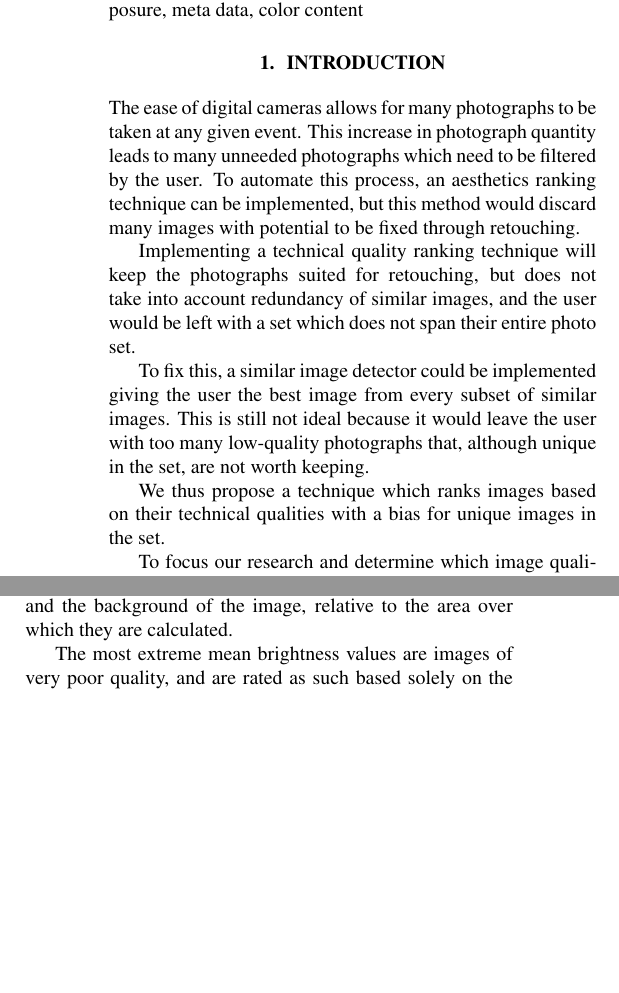
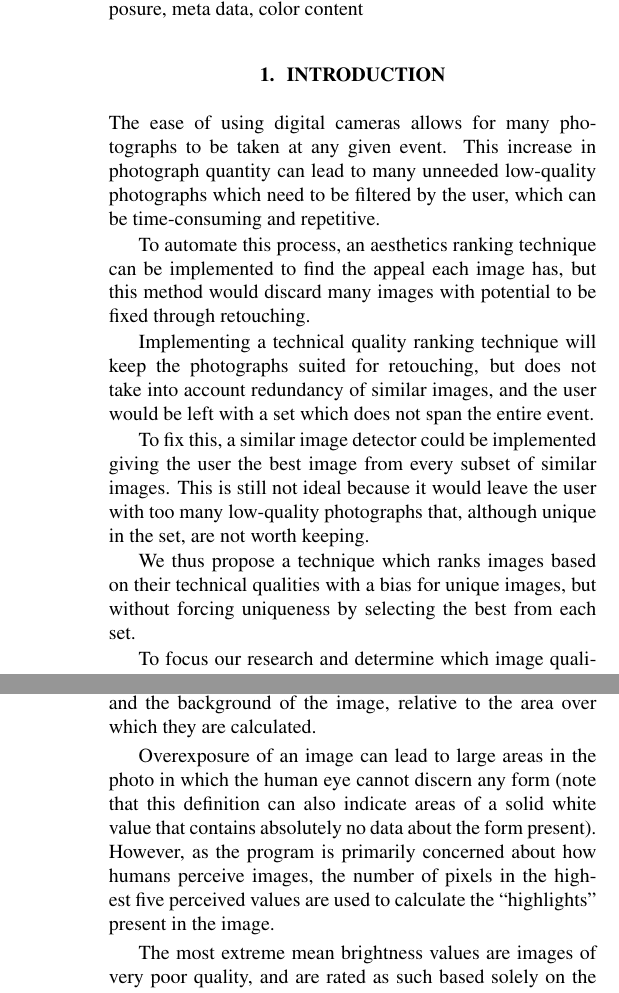
Before and after one commit to phecy/ImageSorter, a LaTeX paper (paper/README_PAPER.tex): two parts of the columns of pages 1 and 3 of 4 before the commit and two parts of the columns of pages 1 and 3 of 5 after it, joined at a grey line, cut so that both start at the same text, the shorter picture padded with empty space. Compiled offline with pdfLaTeX.

Commit message:
Updated format. Margins are okay. Some wording.

```diff
--- a/paper/README_PAPER.tex
+++ b/paper/README_PAPER.tex
@@ -26,15 +28,17 @@ image processing, quality screening, exposure, meta data, color content  %image
 \label{sec:intro}
 %With the ease of digital cameras, both amateur and professional photographers take more pictures than they will need. An organized user will delete excess photos and keep the most important ones. We need something like: The digitalization has led to an ever increasing size of personal photo collections. Today, consumers often take hundreds or even thousands of pictures of an event.
 
-The ease of digital cameras allows for many photographs to be taken at any given event. This increase in photograph quantity leads to many unneeded photographs which need to be filtered by the user. To automate this process, an aesthetics ranking technique can be implemented, but this method would discard many images with potential to be fixed through retouching.
+The ease of using digital cameras allows for many photographs to be taken at any given event. This increase in photograph quantity can lead to many unneeded low-quality photographs which need to be filtered by the user, which can be time-consuming and repetitive.
+
+To automate this process, an aesthetics ranking technique can be implemented to find the appeal each image has, but this method would discard many images with potential to be fixed through retouching.
 
 %So, a technical quality ranking technique can implemented, and the best images would be kept and the worst discarded. This method solves the previous problem, but does not take into account the redundancy of similar images, and the user would be left with a set which does not span their entire photo set.
 
-Implementing a technical quality ranking technique will keep the photographs suited for retouching, but does not take into account redundancy of similar images, and the user would be left with a set which does not span their entire photo set.
+Implementing a technical quality ranking technique will keep the photographs suited for retouching, but does not take into account redundancy of similar images, and the user would be left with a set which does not span the entire event.
 
 To fix this, a similar image detector could be implemented giving the user the best image from every subset of similar images. This is still not ideal because it would leave the user with too many low-quality photographs that, although unique in the set, are not worth keeping.
 
-We thus propose a technique which ranks images based on their technical qualities with a bias for unique images in the set.
+We thus propose a technique which ranks images based on their technical qualities with a bias for unique images, but without forcing uniqueness by selecting the best from each set.
 
 To focus our research and determine which image qualities are relevant to technical image quality, we assume three general steps a photographer takes between shooting and using a picture, which we call the Photographer's Process:
 \begin{enumerate}
@@ -141,8 +145,7 @@ The categories of mean brightness value (“mean”) correspond roughly to a par
 
 The other measures of image quality are also based on brightness, and were determined by taking various measurements on a deliberately chosen pool of images that had a wide variety of exposure problems. The measures are as follows: clipping, highlights, lowlights, the upper 60th and 98th percentiles, the lower 60th and 98th percentiles, and variance. Each of these measures are calculated on both the foreground and the background of the image, relative to the area over which they are calculated.
 
-
-%Overexposure of an image can lead to large areas in the photo in which the human eye cannot discern any form (note that this definition can also indicate areas of a solid white value that contains absolutely no data about the form present). However, as the program is primarily concerned about how humans perceive images, the number of pixels in the highest five perceived values are used to calculate the “highlights” present in the image.
+Overexposure of an image can lead to large areas in the photo in which the human eye cannot discern any form (note that this definition can also indicate areas of a solid white value that contains absolutely no data about the form present). However, as the program is primarily concerned about how humans perceive images, the number of pixels in the highest five perceived values are used to calculate the “highlights” present in the image.
 
 %Lowlights can be caused by underexposure, but they can also be a product of poor lighting (e.g., photographing a shadowed object in extremely bright conditions). Again, some lowlights are desirable for contrast in an image, but too much leads to an undecipherable image.
 
```
Also changed, not shown: paper/README_PAPER.bbl, paper/README_PAPER.pdf, paper/README_PAPER.tex (20 more changed lines), 4 other files.
